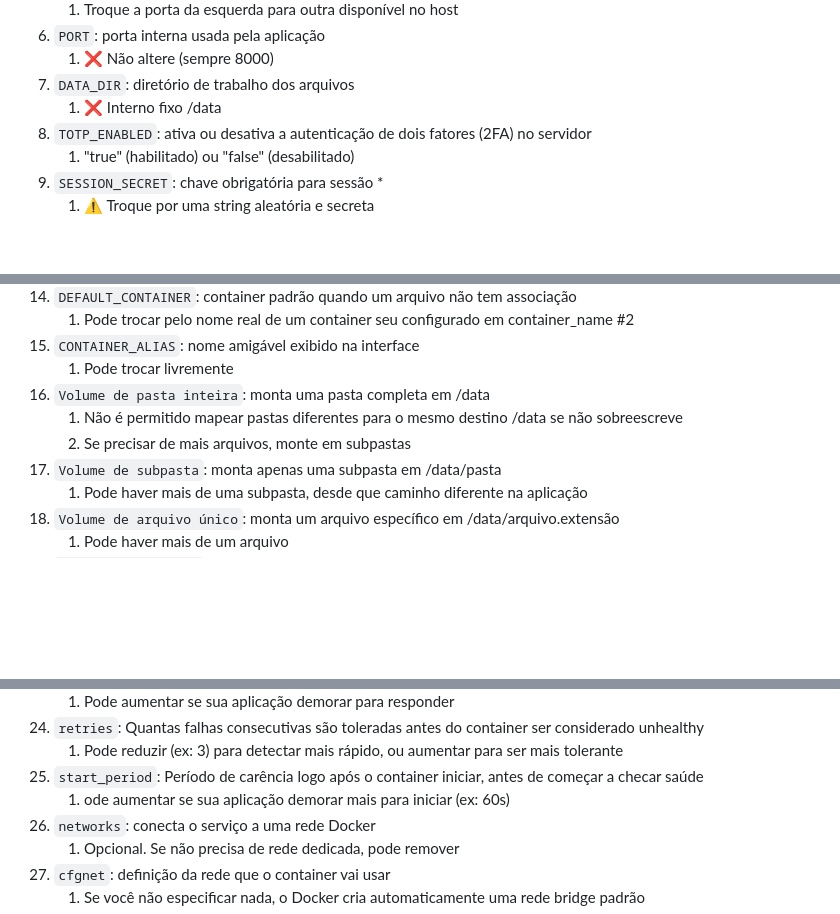
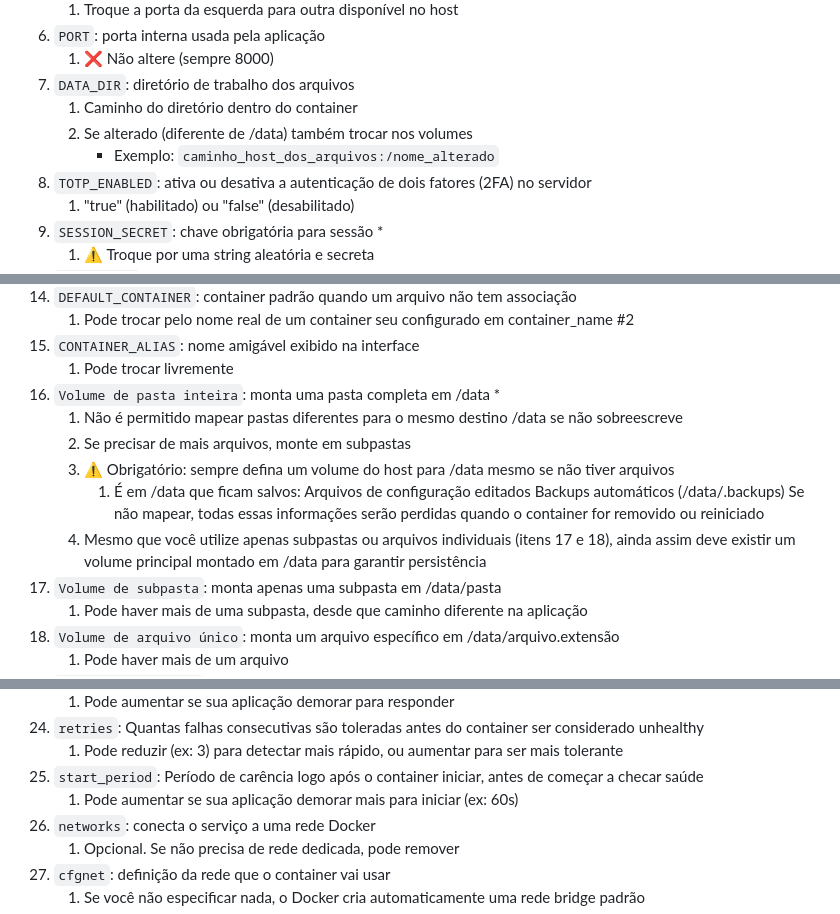
Before and after one commit to BigPiloto/config-editor, a Markdown page: documentation/readme/README-pt-BR.md, 3 parts joined by grey strips. GitHub-like rendering; blank space fills up the shorter version.

```diff
--- a/documentation/readme/README-pt-BR.md
+++ b/documentation/readme/README-pt-BR.md
@@ -92,7 +92,9 @@ networks:
 6. `PORT`: porta interna usada pela aplicação
     1. ❌ Não altere (sempre 8000)
 7. `DATA_DIR`: diretório de trabalho dos arquivos
-    1. ❌ Interno fixo /data
+    1. Caminho do diretório dentro do container
+    2. Se alterado (diferente de /data) também trocar nos volumes
+       - Exemplo: `caminho_host_dos_arquivos:/nome_alterado`
 8. `TOTP_ENABLED`: ativa ou desativa a autenticação de dois fatores (2FA) no servidor
     1. "true" (habilitado) ou "false" (desabilitado)
 9. `SESSION_SECRET`: chave obrigatória para sessão *
@@ -109,9 +111,15 @@ networks:
     1. Pode trocar pelo nome real de um container seu configurado em container_name #2
 15. `CONTAINER_ALIAS`: nome amigável exibido na interface
     1. Pode trocar livremente
-16. `Volume de pasta inteira`: monta uma pasta completa em /data
+16. `Volume de pasta inteira`: monta uma pasta completa em /data *
     1. Não é permitido mapear pastas diferentes para o mesmo destino /data se não sobreescreve
     2. Se precisar de mais arquivos, monte em subpastas
+    3. ⚠️ Obrigatório: sempre defina um volume do host para /data mesmo se não tiver arquivos
+        1. É em /data que ficam salvos:
+           Arquivos de configuração editados
+           Backups automáticos (/data/.backups)
+           Se não mapear, todas essas informações serão perdidas quando o container for removido ou reiniciado
+    4. Mesmo que você utilize apenas subpastas ou arquivos individuais (itens 17 e 18), ainda assim deve existir um volume principal montado em /data para garantir persistência
 17. `Volume de subpasta`: monta apenas uma subpasta em /data/pasta
     1. Pode haver mais de uma subpasta, desde que caminho diferente na aplicação
 18. `Volume de arquivo único`: monta um arquivo específico em /data/arquivo.extensão
@@ -132,7 +140,7 @@ networks:
 24. `retries`: Quantas falhas consecutivas são toleradas antes do container ser considerado unhealthy
     1. Pode reduzir (ex: 3) para detectar mais rápido, ou aumentar para ser mais tolerante
 25. `start_period`: Período de carência logo após o container iniciar, antes de começar a checar saúde
-    1. ode aumentar se sua aplicação demorar mais para iniciar (ex: 60s)
+    1. Pode aumentar se sua aplicação demorar mais para iniciar (ex: 60s)
 26. `networks`: conecta o serviço a uma rede Docker
     1. Opcional. Se não precisa de rede dedicada, pode remover
 27. `cfgnet`: definição da rede que o container vai usar
```
Also changed, not shown: other parts of documentation/readme/README-pt-BR.md (+8 -6 lines), 1 other file.
